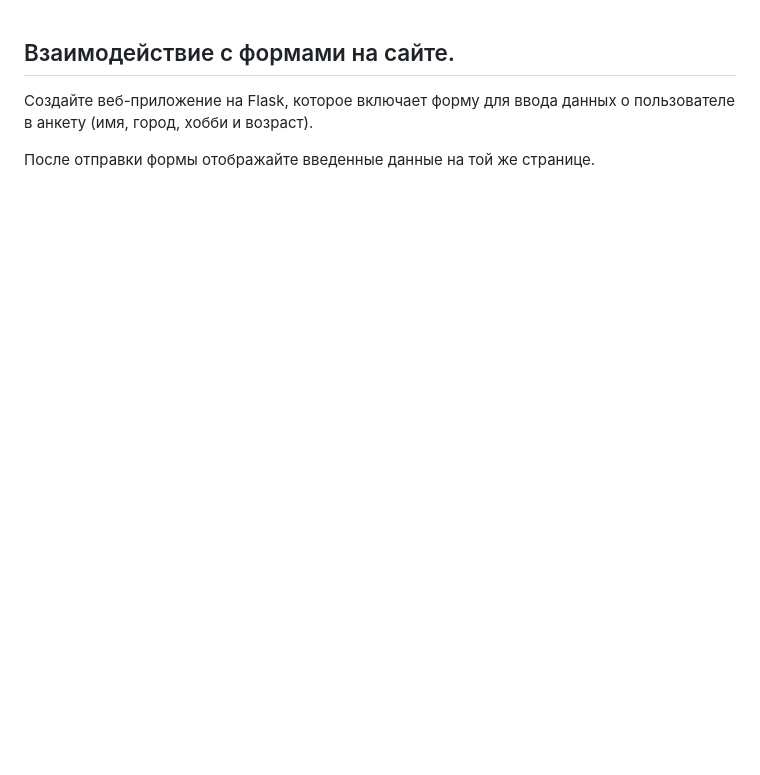
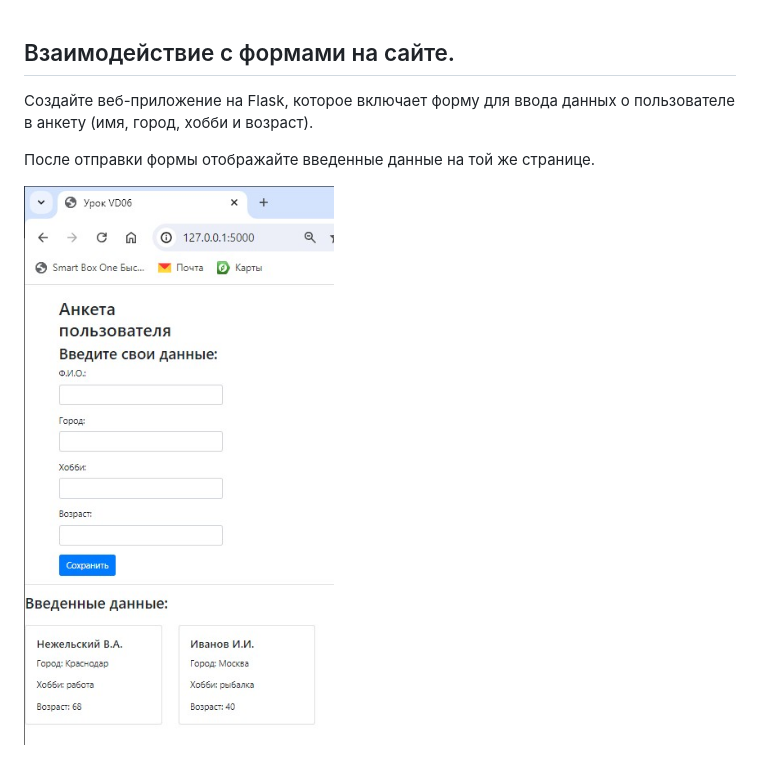
Before and after one commit to NezhelskiyViktor/Lesson_VD06, a Markdown page: README.md, the part around the change. Drawn GitHub-style; pictures changed too: image.jpg (added); blank space fills up the shorter version.

Commit message:
Загрузка скриншота в файл README.md

```diff
--- a/README.md
+++ b/README.md
@@ -6,3 +6,5 @@
 
 После отправки формы отображайте введенные данные
 на той же странице.
+
+![screen](image.jpg)
```
